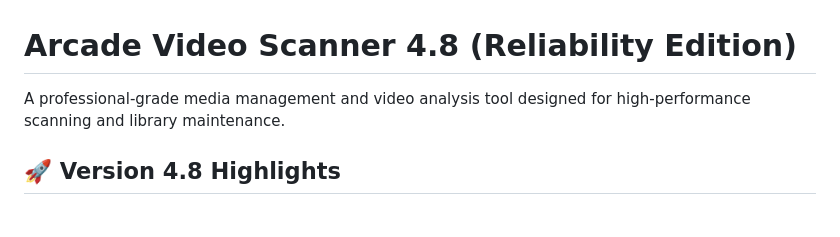
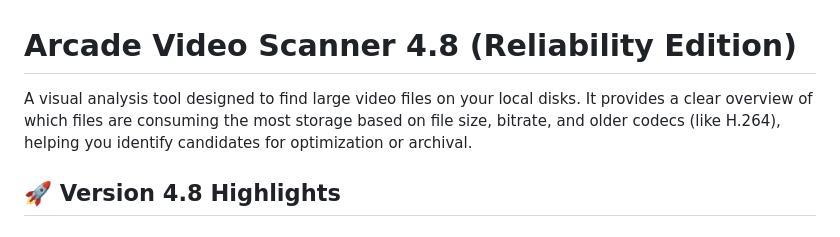
Before and after one commit to ralksta/arcade-video-scanner, a Markdown page: README.md, the part around the change. Drawn GitHub-style.

Commit message:
docs: Clarify README project description to detail video file analysis and optimization features.

```diff
--- a/README.md
+++ b/README.md
@@ -1,6 +1,6 @@
 # Arcade Video Scanner 4.8 (Reliability Edition)
 
-A professional-grade media management and video analysis tool designed for high-performance scanning and library maintenance.
+A visual analysis tool designed to find large video files on your local disks. It provides a clear overview of which files are consuming the most storage based on file size, bitrate, and older codecs (like H.264), helping you identify candidates for optimization or archival.
 
 ## 🚀 Version 4.8 Highlights
 
```
